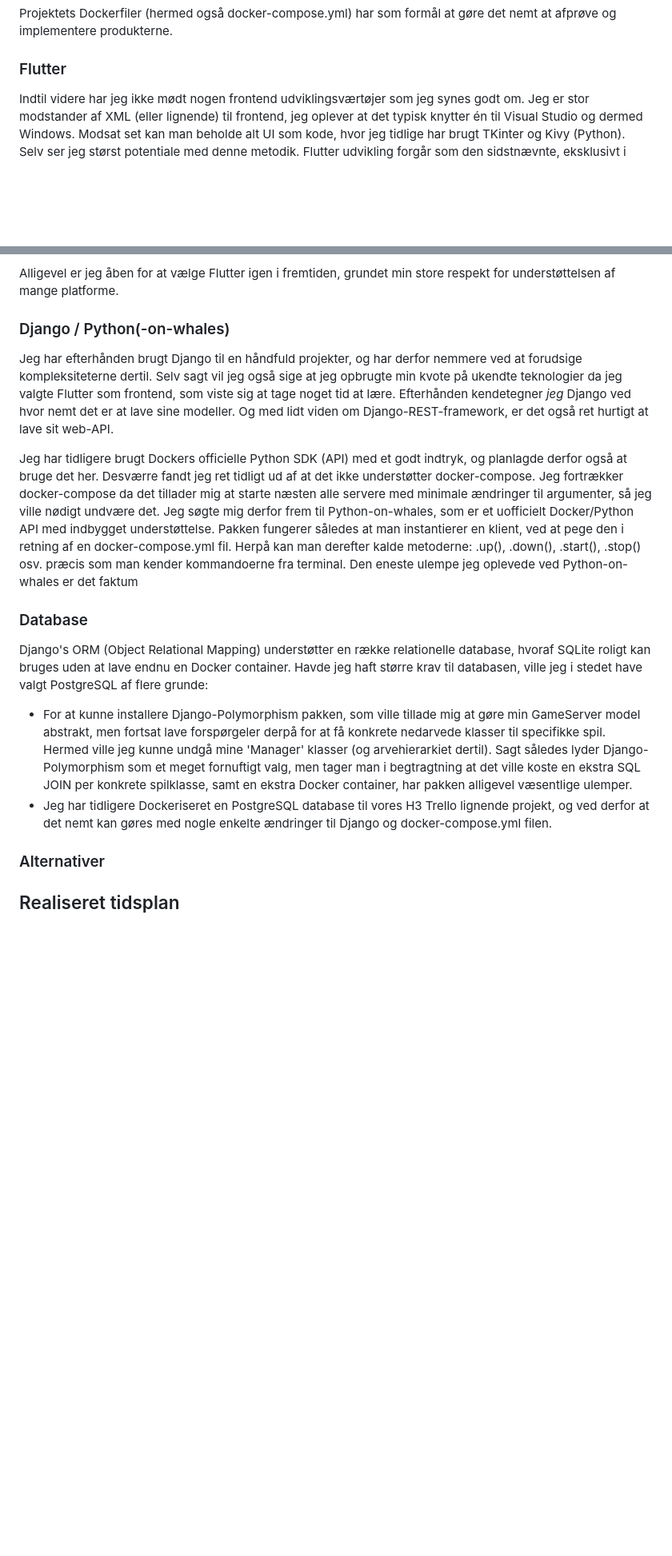
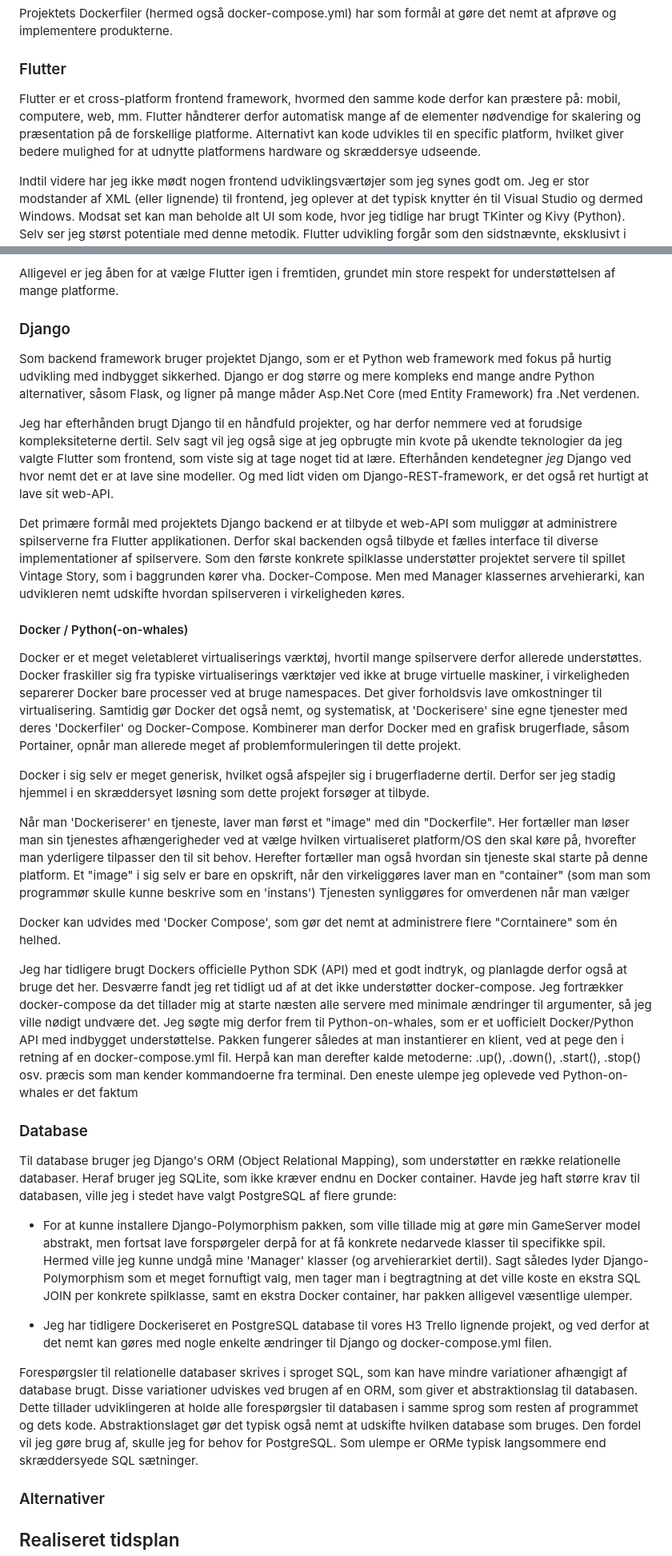
Before and after one commit to kivkiv12345/tverfagligt_projekt, a Markdown page: Processraport_quick.md, 2 parts joined by grey strips. Shown: that part at 80% size. Rendered like a GitHub page; blank space fills up the shorter version.

Commit message:
More text describing the technologies used

```diff
--- a/Processraport_quick.md
+++ b/Processraport_quick.md
@@ -51,6 +51,10 @@ Projektets Dockerfiler (hermed også docker-compose.yml) har som formål at gør
 
 ### Flutter
 
+Flutter er et cross-platform frontend framework, hvormed den samme kode derfor kan præstere på: mobil, computere, web, mm.
+Flutter håndterer derfor automatisk mange af de elementer nødvendige for skalering og præsentation på de forskellige platforme.
+Alternativt kan kode udvikles til en specific platform, hvilket giver bedere mulighed for at udnytte platformens hardware og skræddersye udseende.
+
 Indtil videre har jeg ikke mødt nogen frontend udviklingsværtøjer som jeg synes godt om.
 Jeg er stor modstander af XML (eller lignende) til frontend, jeg oplever at det typisk knytter én til Visual Studio og dermed Windows.
 Modsat set kan man beholde alt UI som kode, hvor jeg tidlige har brugt TKinter og Kivy (Python). Selv ser jeg størst potentiale med denne metodik.
@@ -63,11 +67,34 @@ Sjovt nok er Flutter alligevel stort set det stik modsatte af hvad jeg foretræk
 Alligevel er jeg åben for at vælge Flutter igen i fremtiden, grundet min store respekt for understøttelsen af mange platforme.
 
 
-### Django / Python(-on-whales)
+### Django
+
+Som backend framework bruger projektet Django, som er et Python web framework med fokus på hurtig udvikling med indbygget sikkerhed.
+Django er dog større og mere kompleks end mange andre Python alternativer, såsom Flask, og ligner på mange måder Asp.Net Core (med Entity Framework) fra .Net verdenen.
 
 Jeg har efterhånden brugt Django til en håndfuld projekter, og har derfor nemmere ved at forudsige kompleksiteterne dertil.
 Selv sagt vil jeg også sige at jeg opbrugte min kvote på ukendte teknologier da jeg valgte Flutter som frontend, som viste sig at tage noget tid at lære.
 Efterhånden kendetegner _jeg_ Django ved hvor nemt det er at lave sine modeller. Og med lidt viden om Django-REST-framework, er det også ret hurtigt at lave sit web-API.
+
+Det primære formål med projektets Django backend er at tilbyde et web-API som muliggør at administrere spilserverne fra Flutter applikationen. Derfor skal backenden også tilbyde et fælles interface til diverse implementationer af spilservere.
+Som den første konkrete spilklasse understøtter projektet servere til spillet Vintage Story, som i baggrunden kører vha. Docker-Compose. Men med Manager klassernes arvehierarki, kan udvikleren nemt udskifte hvordan spilserveren i virkeligheden køres.
+
+#### Docker / Python(-on-whales)
+
+Docker er et meget veletableret virtualiserings værktøj, hvortil mange spilservere derfor allerede understøttes.
+Docker fraskiller sig fra typiske virtualiserings værktøjer ved ikke at bruge virtuelle maskiner, i virkeligheden separerer Docker bare processer ved at bruge namespaces.
+Det giver forholdsvis lave omkostninger til virtualisering.
+Samtidig gør Docker det også nemt, og systematisk, at 'Dockerisere' sine egne tjenester med deres 'Dockerfiler' og Docker-Compose.
+Kombinerer man derfor Docker med en grafisk brugerflade, såsom Portainer, opnår man allerede meget af problemformuleringen til dette projekt.
+
+Docker i sig selv er meget generisk, hvilket også afspejler sig i brugerfladerne dertil. Derfor ser jeg stadig hjemmel i en skræddersyet løsning som dette projekt forsøger at tilbyde.
+
+Når man 'Dockeriserer' en tjeneste, laver man først et "image" med din "Dockerfile". Her fortæller man løser man sin tjenestes afhængerigheder ved at vælge hvilken virtualiseret platform/OS den skal køre på, hvorefter man yderligere tilpasser den til sit behov.
+Herefter fortæller man også hvordan sin tjeneste skal starte på denne platform.
+Et "image" i sig selv er bare en opskrift, når den virkeliggøres laver man en "container" (som man som programmør skulle kunne beskrive som en 'instans')
+Tjenesten synliggøres for omverdenen når man vælger
+
+Docker kan udvides med 'Docker Compose', som gør det nemt at administrere flere "Corntainere" som én helhed.
 
 Jeg har tidligere brugt Dockers officielle Python SDK (API) med et godt indtryk, og planlagde derfor også at bruge det her.
 Desværre fandt jeg ret tidligt ud af at det ikke understøtter docker-compose.
@@ -79,11 +106,17 @@ Den eneste ulempe jeg oplevede ved Python-on-whales er det faktum
 
 ### Database
 
-Django's ORM (Object Relational Mapping) understøtter en række relationelle database, hvoraf SQLite roligt kan bruges uden at lave endnu en Docker container. Havde jeg haft større krav til databasen, ville jeg i stedet have valgt PostgreSQL af flere grunde:
+Til database bruger jeg Django's ORM (Object Relational Mapping), som understøtter en række relationelle databaser. Heraf bruger jeg SQLite, som ikke kræver endnu en Docker container. Havde jeg haft større krav til databasen, ville jeg i stedet have valgt PostgreSQL af flere grunde:
+
 - For at kunne installere Django-Polymorphism pakken, som ville tillade mig at gøre min GameServer model abstrakt, men fortsat lave forspørgeler derpå for at få konkrete nedarvede klasser til specifikke spil.
 Hermed ville jeg kunne undgå mine 'Manager' klasser (og arvehierarkiet dertil).
 Sagt således lyder Django-Polymorphism som et meget fornuftigt valg, men tager man i begtragtning at det ville koste en ekstra SQL JOIN per konkrete spilklasse, samt en ekstra Docker container, har pakken alligevel væsentlige ulemper.
+
 - Jeg har tidligere Dockeriseret en PostgreSQL database til vores H3 Trello lignende projekt, og ved derfor at det nemt kan gøres med nogle enkelte ændringer til Django og docker-compose.yml filen.
+
+Forespørgsler til relationelle databaser skrives i sproget SQL, som kan have mindre variationer afhængigt af database brugt. Disse variationer udviskes ved brugen af en ORM, som giver et abstraktionslag til databasen. Dette tillader udviklingeren at holde alle forespørgsler til databasen i samme sprog som resten af programmet og dets kode.
+Abstraktionslaget gør det typisk også nemt at udskifte hvilken database som bruges. Den fordel vil jeg gøre brug af, skulle jeg for behov for PostgreSQL.
+Som ulempe er ORMe typisk langsommere end skræddersyede SQL sætninger.
 
 ### Alternativer
 
```
